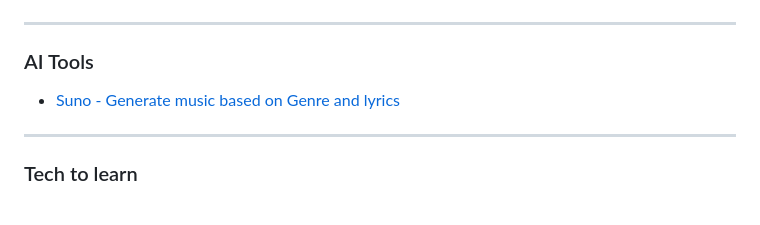
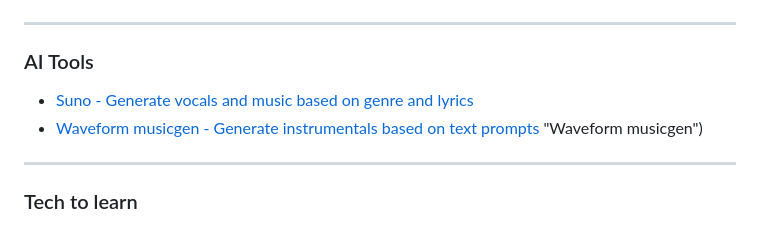
Before and after one commit to aksellsor/tools, a Markdown page: readme.md, the part around the change. Drawn GitHub-style.

```diff
--- a/readme.md
+++ b/readme.md
@@ -1,6 +1,8 @@
 ***
 ### AI Tools
-* [Suno - Generate music based on Genre and lyrics]([https://gsap.com/](https://discord.com/invite/suno-ai) "Suno Discord")
+* [Suno - Generate vocals and music based on genre and lyrics]([https://gsap.com/](https://discord.com/invite/suno-ai) "Suno Discord")
+* [Waveform musicgen - Generate instrumentals based on text prompts](https://waveformer.replicate.dev/) "Waveform musicgen")
+
 
 ***
 ### Tech to learn
```
